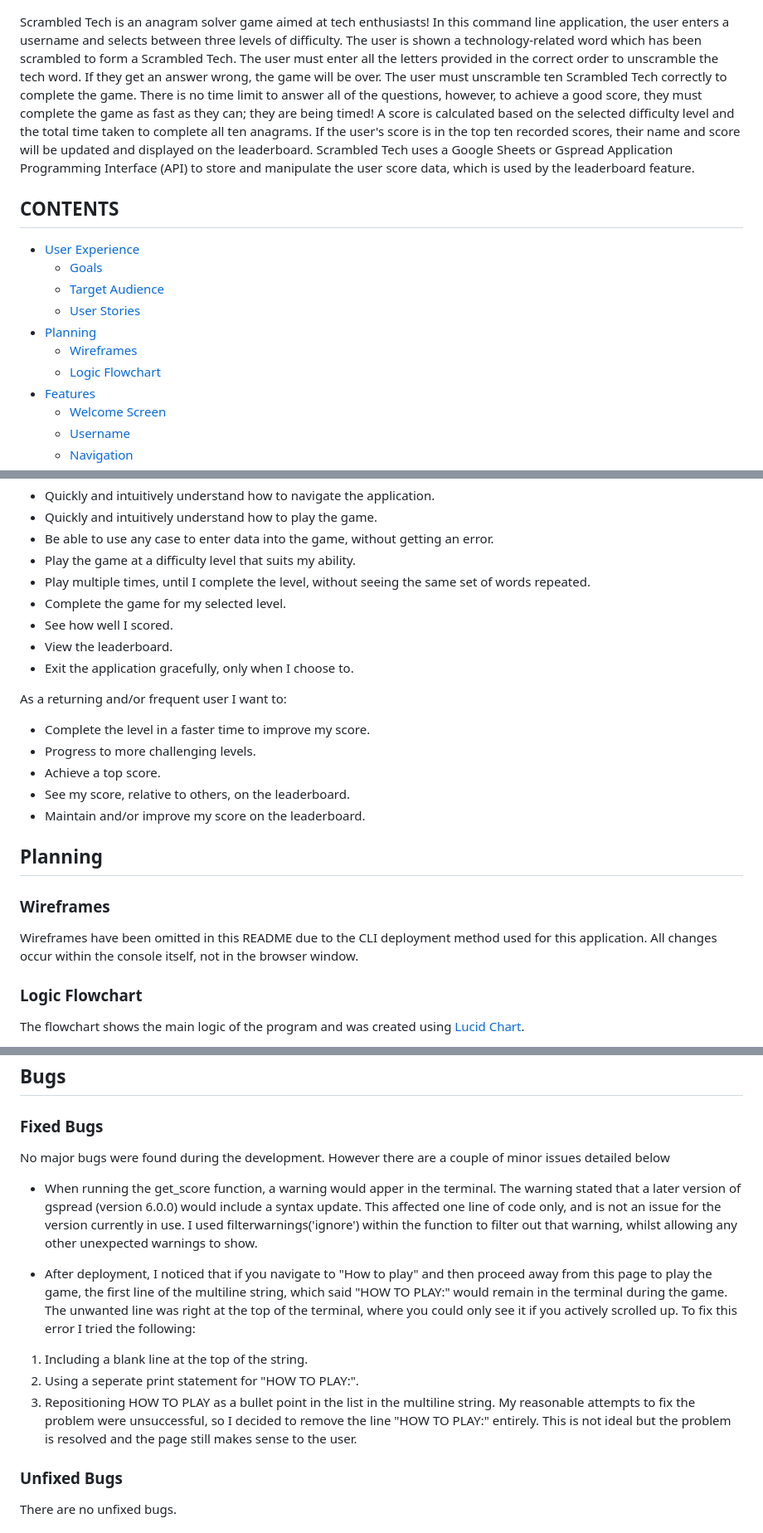
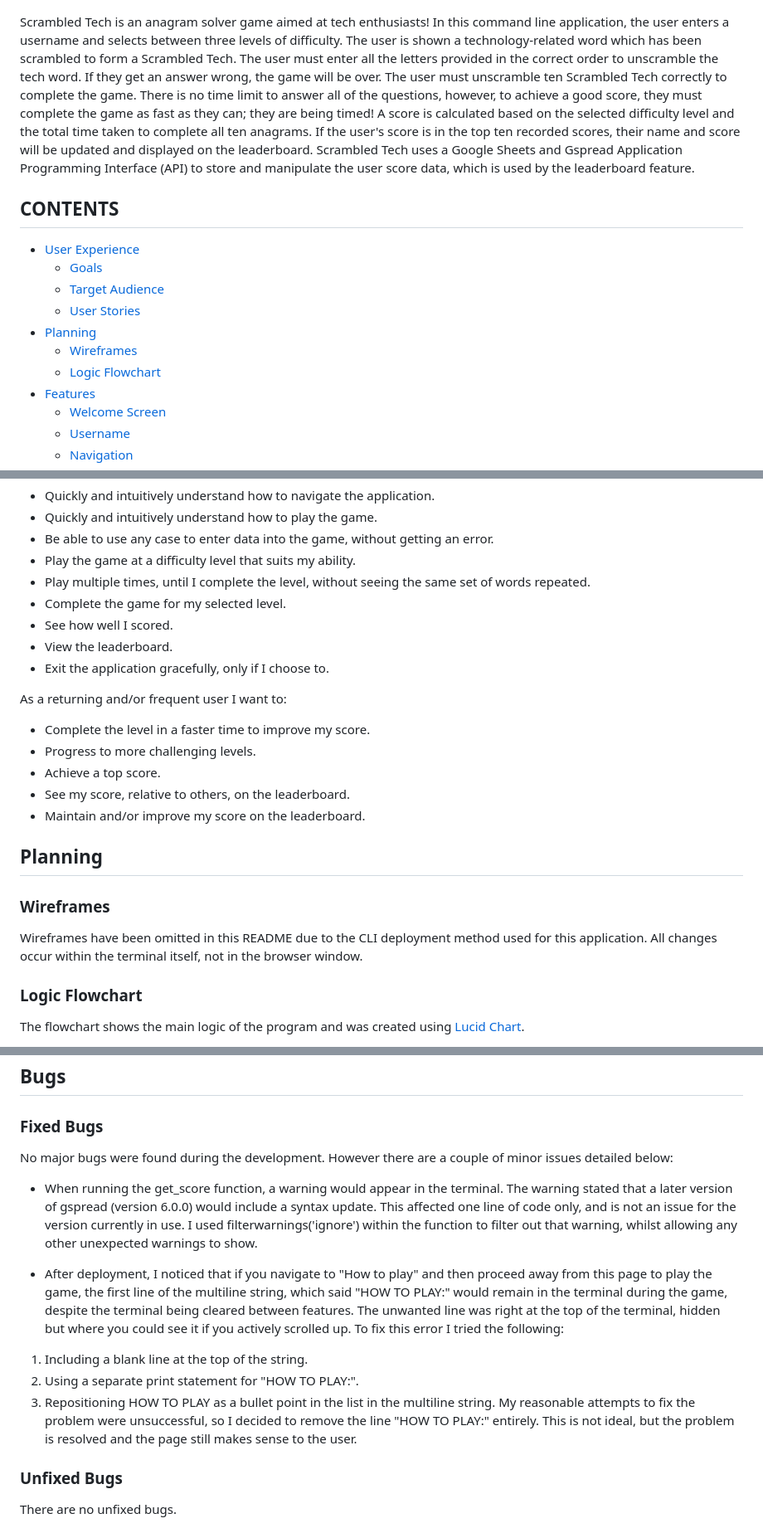
Before and after one commit to helenmurugan/scrambled-tech, a Markdown page: README.md, 3 parts joined by grey strips. Shown: that part at 83% size. GitHub-like rendering.

```diff
--- a/README.md
+++ b/README.md
@@ -5,7 +5,7 @@ By Helen Murugan
 
 ![Cover image showing terminal on a colour-gradient (purple/green) background](/documentation/cover-image.jpg)
 
-Scrambled Tech is an anagram solver game aimed at tech enthusiasts! In this command line application, the user enters a username and selects between three levels of difficulty. The user is shown a technology-related word which has been scrambled to form a Scrambled Tech. The user must enter all the letters provided in the correct order to unscramble the tech word. If they get an answer wrong, the game will be over. The user must unscramble ten Scrambled Tech correctly to complete the game. There is no time limit to answer all of the questions, however, to achieve a good score, they must complete the game as fast as they can; they are being timed! A score is calculated based on the selected difficulty level and the total time taken to complete all ten anagrams. If the user's score is in the top ten recorded scores, their name and score will be updated and displayed on  the leaderboard. Scrambled Tech uses a Google Sheets or Gspread Application Programming Interface (API) to store and manipulate the user score data, which is used by the leaderboard feature.
+Scrambled Tech is an anagram solver game aimed at tech enthusiasts! In this command line application, the user enters a username and selects between three levels of difficulty. The user is shown a technology-related word which has been scrambled to form a Scrambled Tech. The user must enter all the letters provided in the correct order to unscramble the tech word. If they get an answer wrong, the game will be over. The user must unscramble ten Scrambled Tech correctly to complete the game. There is no time limit to answer all of the questions, however, to achieve a good score, they must complete the game as fast as they can; they are being timed! A score is calculated based on the selected difficulty level and the total time taken to complete all ten anagrams. If the user's score is in the top ten recorded scores, their name and score will be updated and displayed on  the leaderboard. Scrambled Tech uses a Google Sheets and Gspread Application Programming Interface (API) to store and manipulate the user score data, which is used by the leaderboard feature.
 
 ## CONTENTS
 * [User Experience](#user-experience)
@@ -75,7 +75,7 @@ As a first time user I want to:
 * Complete the game for my selected level.
 * See how well I scored.
 * View the leaderboard.
-* Exit the application gracefully, only when I choose to.
+* Exit the application gracefully, only if I choose to.
 
 As a returning and/or frequent user I want to:
 * Complete the level in a faster time to improve my score.
@@ -86,7 +86,8 @@ As a returning and/or frequent user I want to:
 
 ## Planning
 ### Wireframes
-Wireframes have been omitted in this README due to the CLI deployment method used for this application. All changes occur within the console itself, not in the browser window.
+Wireframes have been omitted in this README due to the CLI deployment method used for this application. All changes occur within the terminal itself, not in the browser window.
+
 ### Logic Flowchart
 The flowchart shows the main logic of the program and was created using [Lucid Chart](lucid.app/lucidchart/).
 * The navigation around the application has been designed and tested to allow intuitive flow around the game for the user, and will lead them in the direction they will most likely want to go.
@@ -182,16 +184,16 @@ Testing documentation can be found [here](testing.md)
 
 ## Bugs
 ### Fixed Bugs
-No major bugs were found during the development. However there are a couple of minor issues detailed below
+No major bugs were found during the development. However there are a couple of minor issues detailed below:
 
-* When running the get_score function, a warning would apper in the terminal. The warning stated that a later version of gspread (version 6.0.0) would include a syntax update. This affected one line of code only, and is not an issue for the version currently in use. I used filterwarnings('ignore') within the function to filter out that warning, whilst allowing any other unexpected warnings to show.
+* When running the get_score function, a warning would appear in the terminal. The warning stated that a later version of gspread (version 6.0.0) would include a syntax update. This affected one line of code only, and is not an issue for the version currently in use. I used filterwarnings('ignore') within the function to filter out that warning, whilst allowing any other unexpected warnings to show.
 
-* After deployment, I noticed that if you navigate to "How to play" and then proceed away from this page to play the game, the first line of the multiline string, which said "HOW TO PLAY:" would remain in the terminal during the game. The unwanted line was right at the top of the terminal, where you could only see it if you actively scrolled up.
+* After deployment, I noticed that if you navigate to "How to play" and then proceed away from this page to play the game, the first line of the multiline string, which said "HOW TO PLAY:" would remain in the terminal during the game, despite the terminal being cleared between features. The unwanted line was right at the top of the terminal, hidden but where you could see it if you actively scrolled up.
 To fix this error I tried the following:
 1. Including a blank line at the top of the string.
-1. Using a seperate print statement for "HOW TO PLAY:".
+1. Using a separate print statement for "HOW TO PLAY:".
 1. Repositioning HOW TO PLAY as a bullet point in the list in the multiline string.
-My reasonable attempts to fix the problem were unsuccessful, so I decided to remove the line "HOW TO PLAY:" entirely. This is not ideal but the problem is resolved and the page still makes sense to the user.
+My reasonable attempts to fix the problem were unsuccessful, so I decided to remove the line "HOW TO PLAY:" entirely. This is not ideal, but the problem is resolved and the page still makes sense to the user.
 
 ### Unfixed Bugs
 There are no unfixed bugs.
```
Also changed, not shown: other parts of README.md (+23 -22 lines), testing.md (+2 -1 lines), documentation/leaderboard.jpg.
